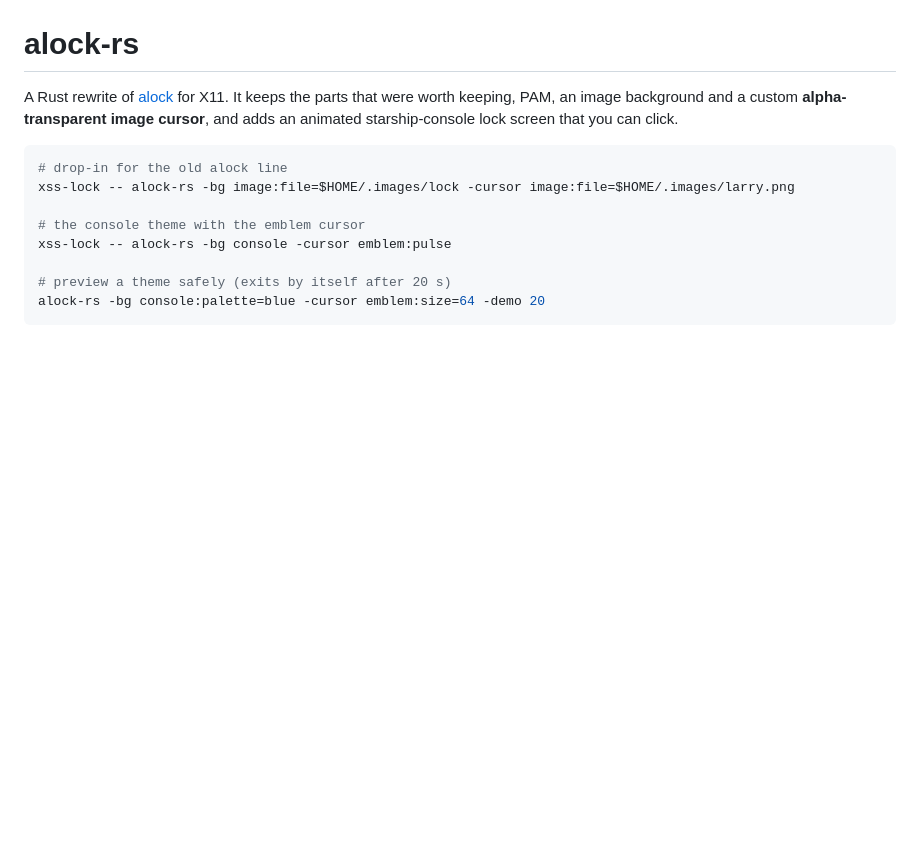
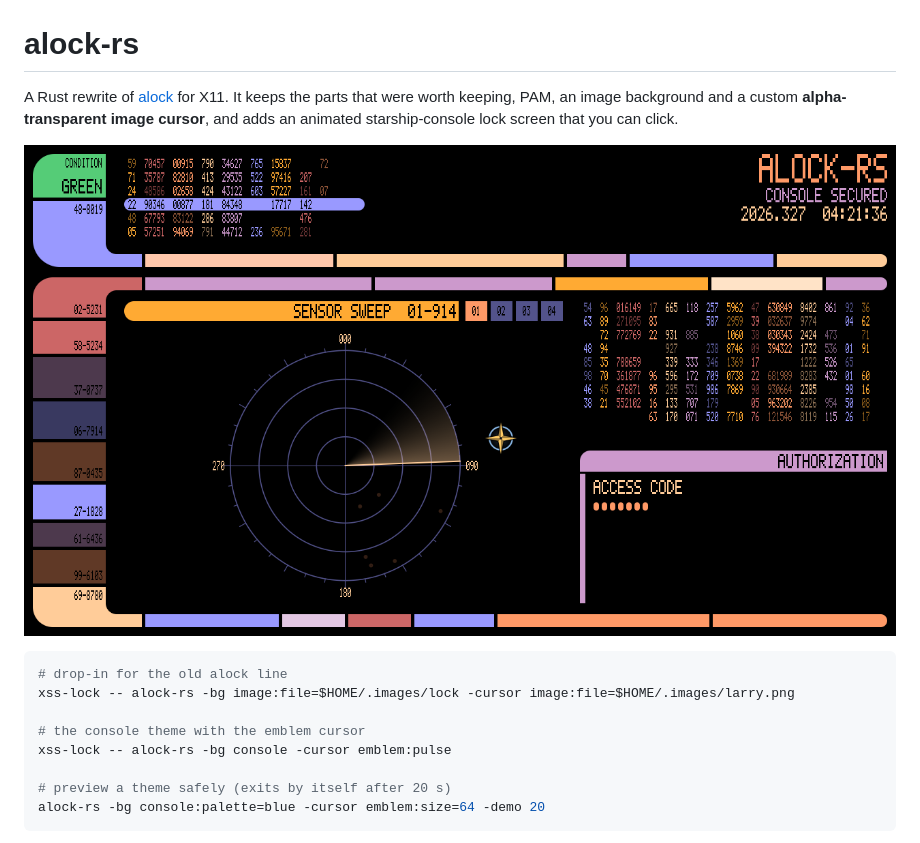
Before and after one commit to nabbi/alock-rs, a Markdown page: README.md, the part around the change. Drawn GitHub-style; pictures changed too: docs/screenshot.png (added); blank space fills up the shorter version.

Commit message:
console theme screenshot in the readme
rendered offscreen from the theme code at 1280x720, title set and
clock in UTC so nothing of the host shows

Co-Authored-By: Claude Mythos 5.2 <noreply@anthropic.com>

````diff
--- a/README.md
+++ b/README.md
@@ -4,6 +4,8 @@ A Rust rewrite of [alock](https://github.com/Arkq/alock) for X11. It keeps the
 parts that were worth keeping, PAM, an image background and a custom
 **alpha-transparent image cursor**, and adds an animated starship-console
 lock screen that you can click.
+
+![The console theme: sensor sweep screen, data grids and the authorization panel](docs/screenshot.png)
 
 ```sh
 # drop-in for the old alock line
````
